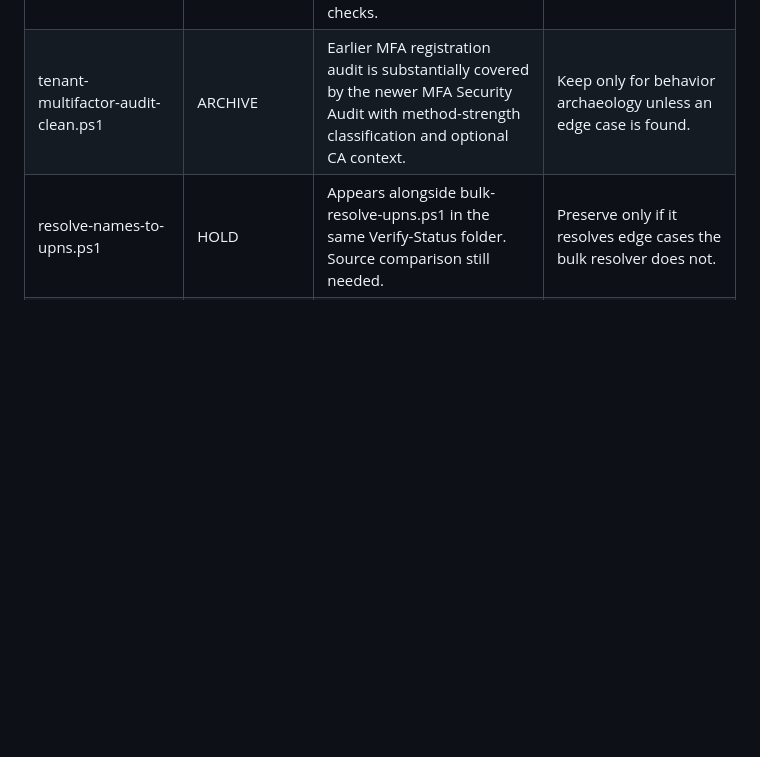
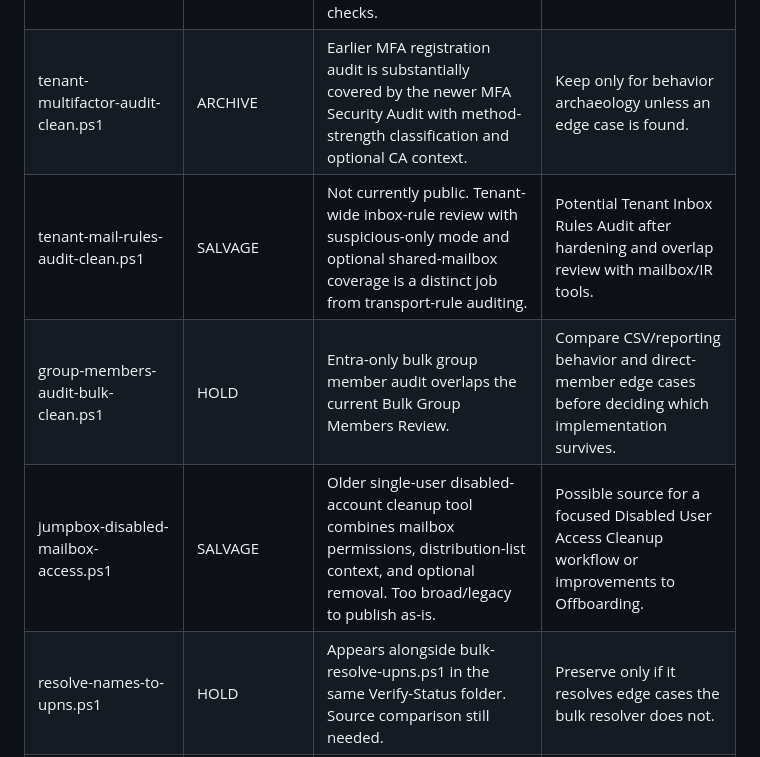
Before and after one commit to Grimmieeee/pwsh-operations-catalog, a Markdown page: AUDIT-LIMBO.md, the part around the change. Drawn GitHub-style; blank space fills up the shorter version.

Commit message:
Track additional standalone audit leftovers

```diff
--- a/AUDIT-LIMBO.md
+++ b/AUDIT-LIMBO.md
@@ -27,6 +27,9 @@ The rule is simple: similarity alone is not enough to remove a tool. A duplicate
 | tenant-licensing-audit-clean.ps1 | SALVAGE | Not currently public. Reviews tenant SKUs plus disabled licensed users and unlicensed enabled users. | Potential Tenant Licensing Audit; complements rather than duplicates license assignment/removal tools. |
 | tenant-conditional-access-audit-clean.ps1 | ARCHIVE | Simpler Conditional Access listing/gap audit appears superseded by tenant-cap-gaps-audit-clean.ps1, which adds deeper exclusion/device-code/location/coverage checks. | Revisit only if the simpler output is materially easier to use. |
 | tenant-multifactor-audit-clean.ps1 | ARCHIVE | Earlier MFA registration audit is substantially covered by the newer MFA Security Audit with method-strength classification and optional CA context. | Keep only for behavior archaeology unless an edge case is found. |
+| tenant-mail-rules-audit-clean.ps1 | SALVAGE | Not currently public. Tenant-wide inbox-rule review with suspicious-only mode and optional shared-mailbox coverage is a distinct job from transport-rule auditing. | Potential Tenant Inbox Rules Audit after hardening and overlap review with mailbox/IR tools. |
+| group-members-audit-bulk-clean.ps1 | HOLD | Entra-only bulk group member audit overlaps the current Bulk Group Members Review. | Compare CSV/reporting behavior and direct-member edge cases before deciding which implementation survives. |
+| jumpbox-disabled-mailbox-access.ps1 | SALVAGE | Older single-user disabled-account cleanup tool combines mailbox permissions, distribution-list context, and optional removal. Too broad/legacy to publish as-is. | Possible source for a focused Disabled User Access Cleanup workflow or improvements to Offboarding. |
 | resolve-names-to-upns.ps1 | HOLD | Appears alongside bulk-resolve-upns.ps1 in the same Verify-Status folder. Source comparison still needed. | Preserve only if it resolves edge cases the bulk resolver does not. |
 | 2-INVOKE-DISABLE-ACCOUNTS(2).ps1 | REPLACEMENT | Newer account-disable implementation than the current catalog source. | Better authority handling, validation, session revoke, sync state, verified CSV, and ticket-note output. |
 
```
